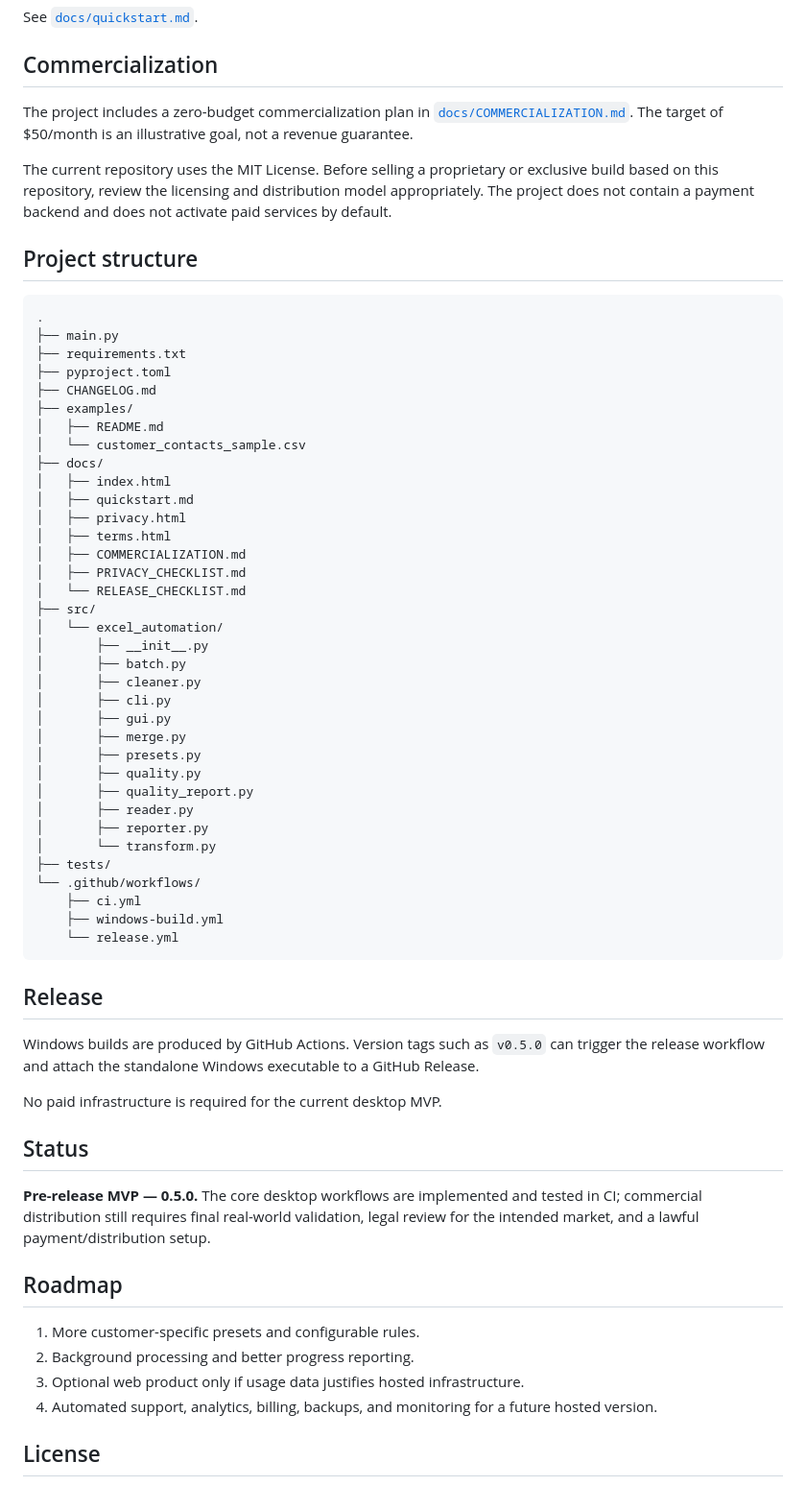
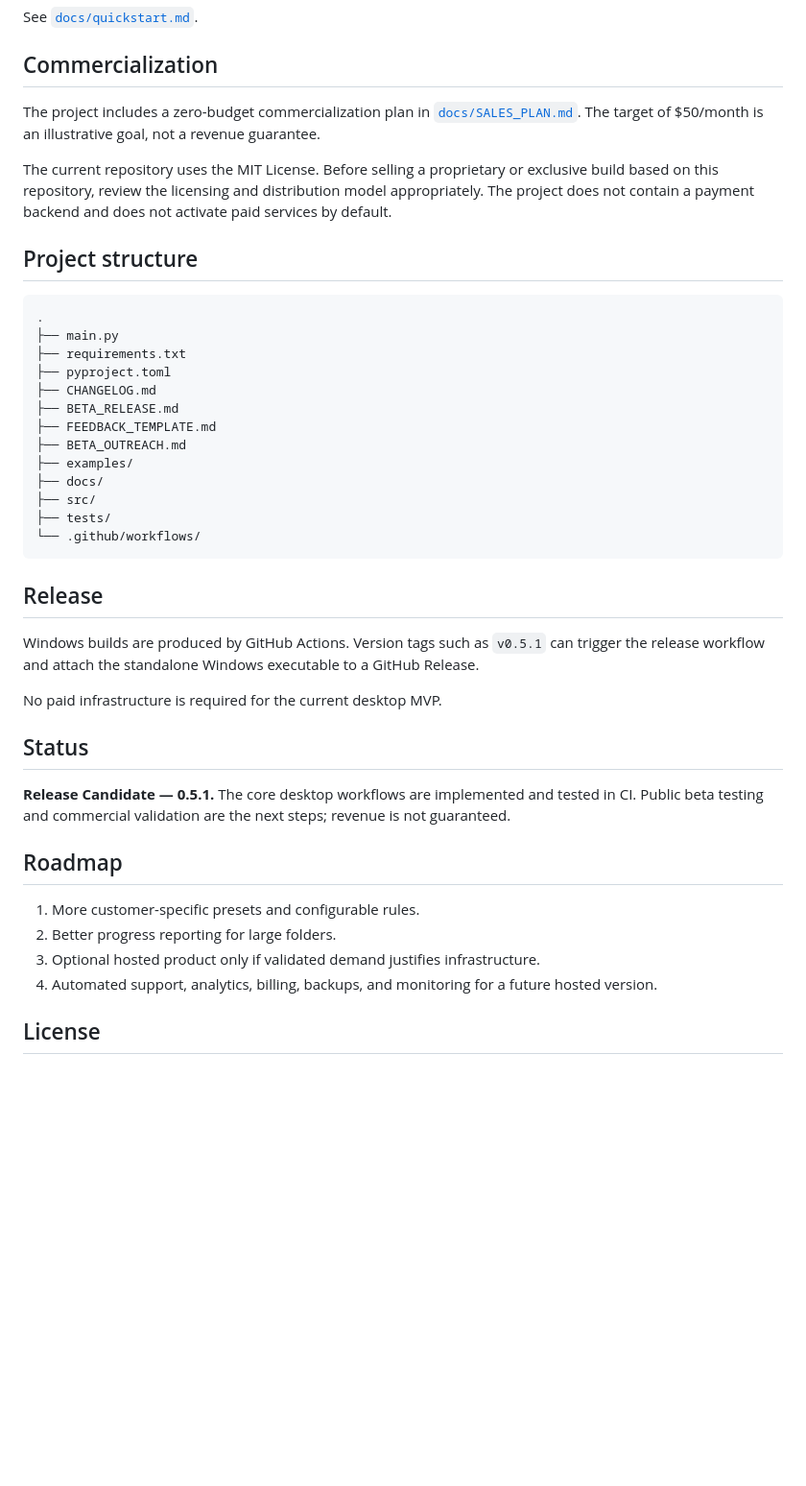
Before and after one commit to najafkalizadehkoorosh-cmyk/excel-automation-tool1390, a Markdown page: README.md, the part around one of its changes. Shown at 96% size. GitHub-like rendering; blank space fills up the shorter version.

Commit message:
docs: finalize beta release documentation

````diff
--- a/README.md
+++ b/README.md
@@ -104,7 +114,7 @@ See [`docs/quickstart.md`](docs/quickstart.md).
 
 ## Commercialization
 
-The project includes a zero-budget commercialization plan in [`docs/COMMERCIALIZATION.md`](docs/COMMERCIALIZATION.md). The target of $50/month is an illustrative goal, not a revenue guarantee.
+The project includes a zero-budget commercialization plan in [`docs/SALES_PLAN.md`](docs/SALES_PLAN.md). The target of $50/month is an illustrative goal, not a revenue guarantee.
 
 The current repository uses the MIT License. Before selling a proprietary or exclusive build based on this repository, review the licensing and distribution model appropriately. The project does not contain a payment backend and does not activate paid services by default.
 
@@ -116,53 +126,31 @@ The current repository uses the MIT License. Before selling a proprietary or exc
 ├── requirements.txt
 ├── pyproject.toml
 ├── CHANGELOG.md
+├── BETA_RELEASE.md
+├── FEEDBACK_TEMPLATE.md
+├── BETA_OUTREACH.md
 ├── examples/
-│   ├── README.md
-│   └── customer_contacts_sample.csv
 ├── docs/
-│   ├── index.html
-│   ├── quickstart.md
-│   ├── privacy.html
-│   ├── terms.html
-│   ├── COMMERCIALIZATION.md
-│   ├── PRIVACY_CHECKLIST.md
-│   └── RELEASE_CHECKLIST.md
 ├── src/
-│   └── excel_automation/
-│       ├── __init__.py
-│       ├── batch.py
-│       ├── cleaner.py
-│       ├── cli.py
-│       ├── gui.py
-│       ├── merge.py
-│       ├── presets.py
-│       ├── quality.py
-│       ├── quality_report.py
-│       ├── reader.py
-│       ├── reporter.py
-│       └── transform.py
 ├── tests/
 └── .github/workflows/
-    ├── ci.yml
-    ├── windows-build.yml
-    └── release.yml
 ```
 
 ## Release
 
-Windows builds are produced by GitHub Actions. Version tags such as `v0.5.0` can trigger the release workflow and attach the standalone Windows executable to a GitHub Release.
+Windows builds are produced by GitHub Actions. Version tags such as `v0.5.1` can trigger the release workflow and attach the standalone Windows executable to a GitHub Release.
 
 No paid infrastructure is required for the current desktop MVP.
 
 ## Status
 
-**Pre-release MVP — 0.5.0.** The core desktop workflows are implemented and tested in CI; commercial distribution still requires final real-world validation, legal review for the intended market, and a lawful payment/distribution setup.
+**Release Candidate — 0.5.1.** The core desktop workflows are implemented and tested in CI. Public beta testing and commercial validation are the next steps; revenue is not guaranteed.
 
 ## Roadmap
 
 1. More customer-specific presets and configurable rules.
-2. Background processing and better progress reporting.
-3. Optional web product only if usage data justifies hosted infrastructure.
+2. Better progress reporting for large folders.
+3. Optional hosted product only if validated demand justifies infrastructure.
 4. Automated support, analytics, billing, backups, and monitoring for a future hosted version.
 
 ## License
````
Also changed, not shown: other parts of README.md (+10 -0 lines).
